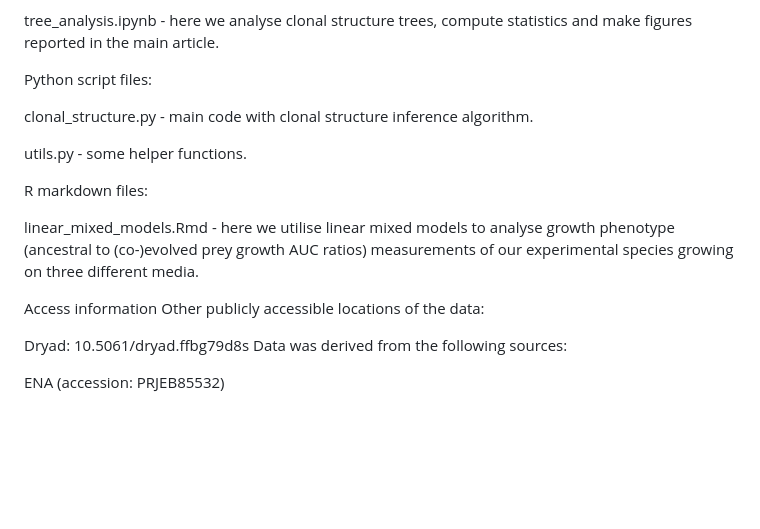
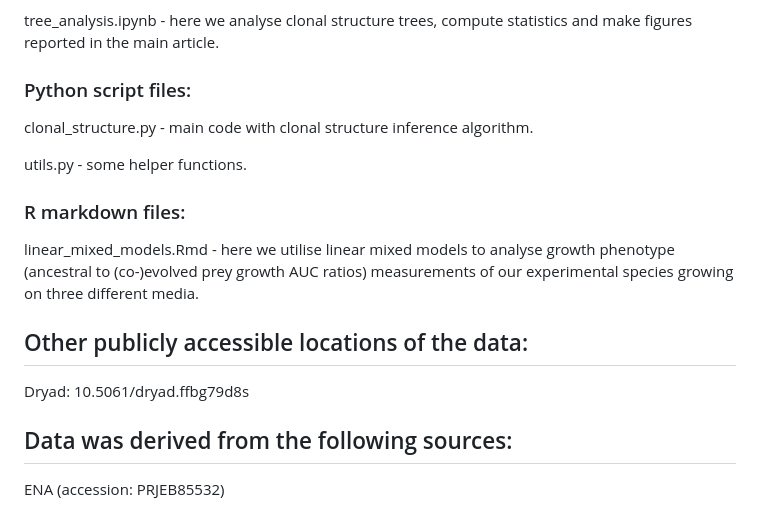
Before and after one commit to dovydask/clonal_structure, a Markdown page: README.md, the part around one of its changes. Rendered like a GitHub page; blank space fills up the shorter version.

```diff
--- a/README.md
+++ b/README.md
@@ -73,20 +72,20 @@ phenotype_analysis.ipynb - here we analyse our phenotypic data and make figures
 
 tree_analysis.ipynb - here we analyse clonal structure trees, compute statistics and make figures reported in the main article.
 
-Python script files:
+### Python script files:
 
 clonal_structure.py - main code with clonal structure inference algorithm.
 
 utils.py - some helper functions.
 
-R markdown files:
+### R markdown files:
 
 linear_mixed_models.Rmd - here we utilise linear mixed models to analyse growth phenotype (ancestral to (co-)evolved prey growth AUC ratios) measurements of our experimental species growing on three different media.
 
-Access information
-Other publicly accessible locations of the data:
+## Other publicly accessible locations of the data:
 
 Dryad: 10.5061/dryad.ffbg79d8s
-Data was derived from the following sources:
+
+## Data was derived from the following sources:
 
 ENA (accession: PRJEB85532)
```
Also changed, not shown: other parts of README.md (+30 -31 lines).
